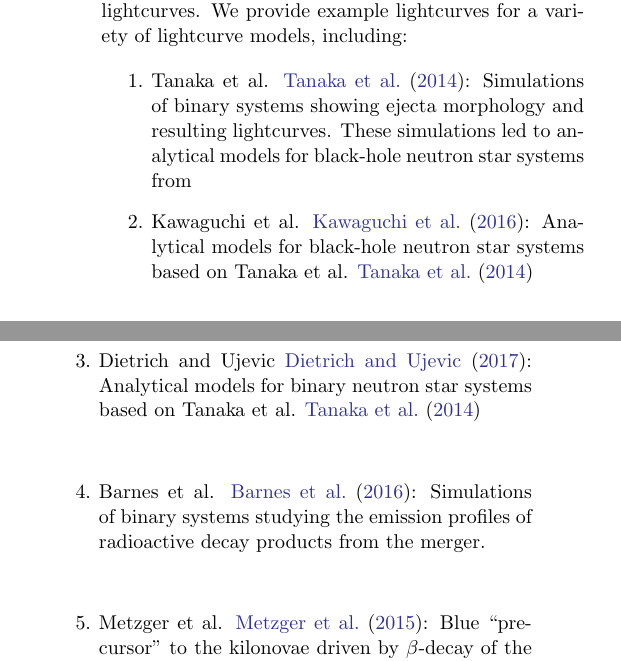
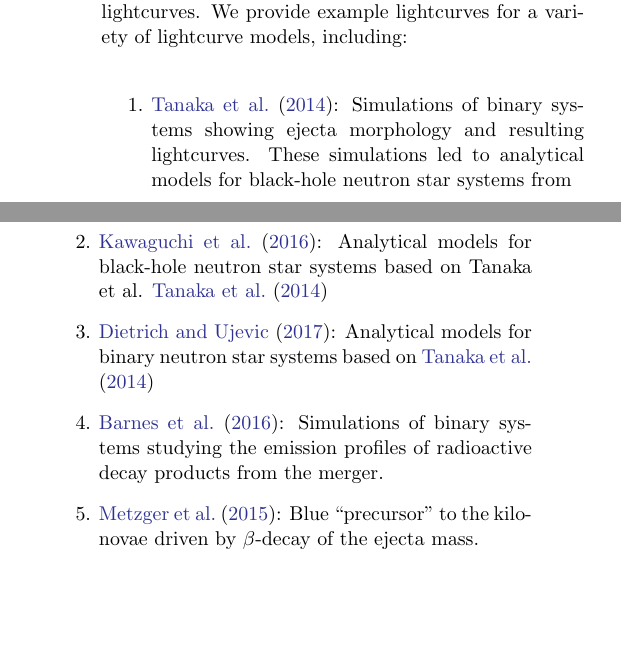
Before and after one commit to skyportal/gwemopt, a LaTeX paper (doc/doc/gwemopt.tex): two parts of the columns of page 6 of 8, joined at a grey line, cut so that both start at the same text, the shorter picture padded with empty space. Compiled offline with pdfLaTeX.

Commit message:
Fix references

```diff
--- a/doc/doc/gwemopt.tex
+++ b/doc/doc/gwemopt.tex
@@ -310,11 +310,11 @@ We do not point away from the moon or account for sky brightness.
 To estimate the efficiency for the ``detection'' of the electromagnetic counterparts to gravitational-wave transients, we perform simulated injections of supplied lightcurves. We provide example lightcurves for a variety of lightcurve models, including:
 
 \begin{enumerate}
-\item Tanaka et al. \cite{TaHo2014}: Simulations of binary systems showing ejecta morphology and resulting lightcurves.
-These simulations led to analytical models for black-hole neutron star systems from \item Kawaguchi et al. \cite{KaKy2016}: Analytical models for black-hole neutron star systems based on Tanaka et al. \cite{TaHo2014}
-\item Dietrich and Ujevic \cite{DiUj2017}: Analytical models for binary neutron star systems based on Tanaka et al. \cite{TaHo2014}
-\item Barnes et al. \cite{BaKa2016}: Simulations of binary systems studying the emission profiles of radioactive decay products from the merger.
-\item Metzger et al. \cite{MeBa2015}: Blue ``precursor'' to the kilonovae driven by $\beta$-decay of the ejecta mass.
+\item \cite{TaHo2014}: Simulations of binary systems showing ejecta morphology and resulting lightcurves.
+These simulations led to analytical models for black-hole neutron star systems from \item \cite{KaKy2016}: Analytical models for black-hole neutron star systems based on Tanaka et al. \cite{TaHo2014}
+\item \cite{DiUj2017}: Analytical models for binary neutron star systems based on \cite{TaHo2014}
+\item \cite{BaKa2016}: Simulations of binary systems studying the emission profiles of radioactive decay products from the merger.
+\item \cite{MeBa2015}: Blue ``precursor'' to the kilonovae driven by $\beta$-decay of the ejecta mass.
 \end{enumerate}
 
 The requirements for ``detection'' of the electromagnetic counterparts to gravitational-wave transients are as follows.
```
Also changed, not shown: doc/doc/gwemopt.pdf, doc/doc/gwemopt.tex (16 more changed lines).
